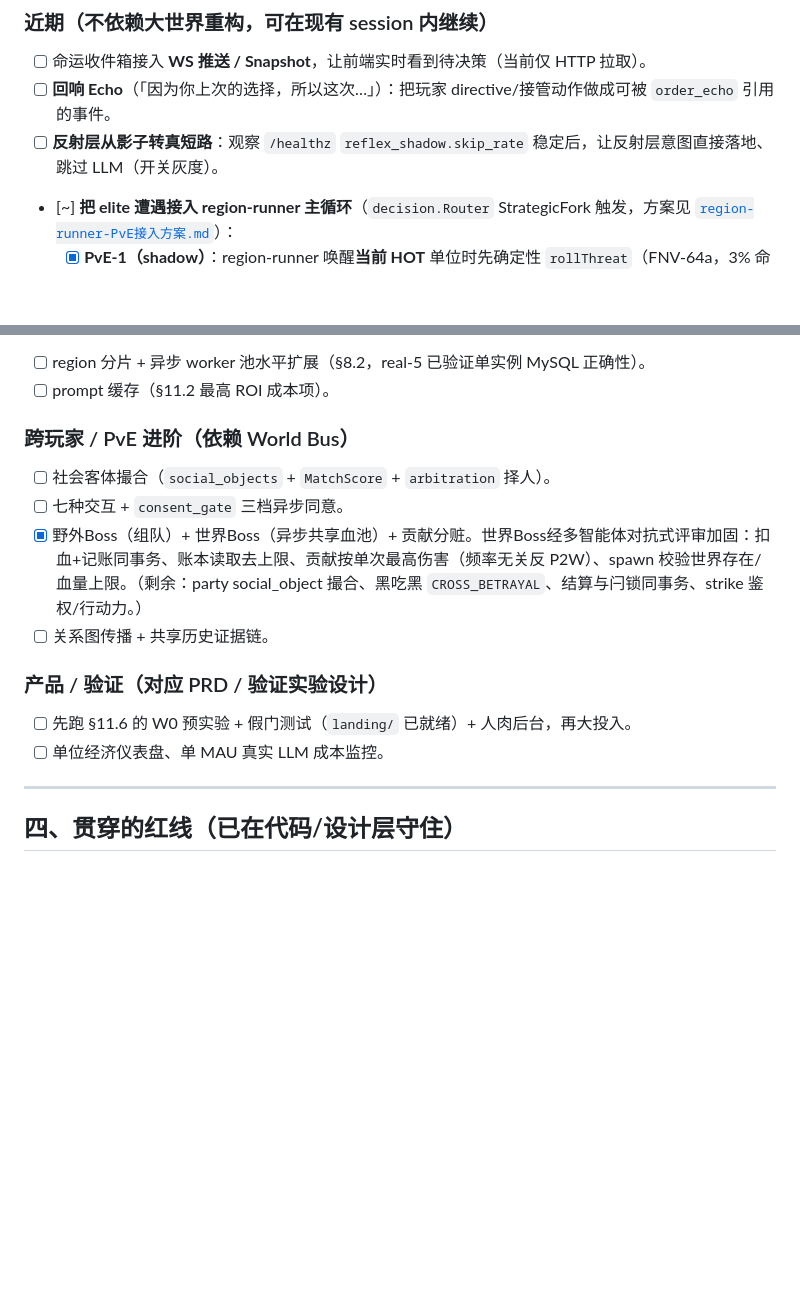
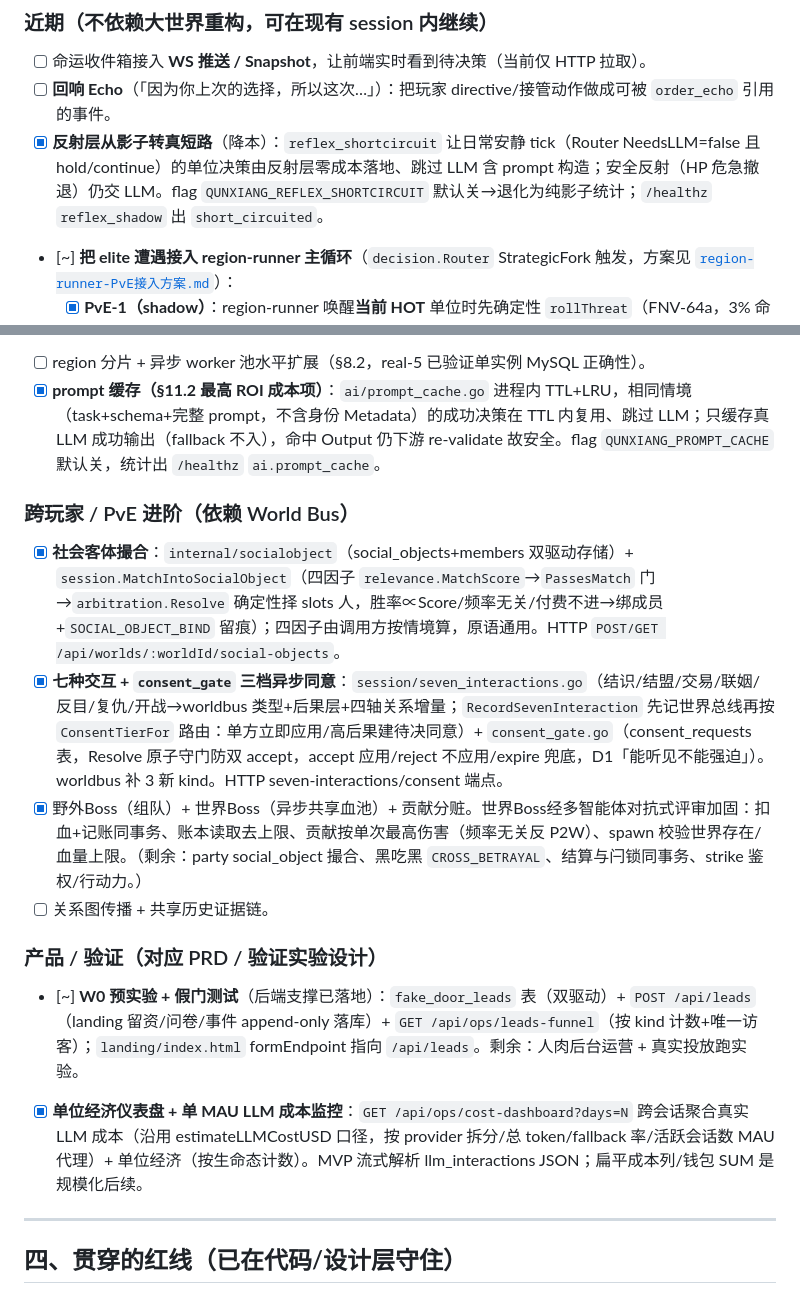
Before and after one commit to Magician-ZC/qx, a Markdown page: docs/开发进度.md, 2 parts joined by grey strips. Drawn GitHub-style; blank space fills up the shorter version.

Commit message:
docs: mark 7 features done (降本/跨玩家/产品验证) in progress tracker
Co-Authored-By: Claude Opus 4.8 (1M context) <noreply@anthropic.com>

```diff
--- a/docs/开发进度.md
+++ b/docs/开发进度.md
@@ -57,7 +57,7 @@
 ### 近期（不依赖大世界重构，可在现有 session 内继续）
 - [ ] 命运收件箱接入 **WS 推送 / Snapshot**，让前端实时看到待决策（当前仅 HTTP 拉取）。
 - [ ] **回响 Echo**（「因为你上次的选择，所以这次…」）：把玩家 directive/接管动作做成可被 `order_echo` 引用的事件。
-- [ ] **反射层从影子转真短路**：观察 `/healthz` `reflex_shadow.skip_rate` 稳定后，让反射层意图直接落地、跳过 LLM（开关灰度）。
+- [x] **反射层从影子转真短路**（降本）：`reflex_shortcircuit` 让日常安静 tick（Router NeedsLLM=false 且 hold/continue）的单位决策由反射层零成本落地、跳过 LLM 含 prompt 构造；安全反射（HP 危急撤退）仍交 LLM。flag `QUNXIANG_REFLEX_SHORTCIRCUIT` 默认关→退化为纯影子统计；`/healthz` `reflex_shadow` 出 `short_circuited`。
 - [~] **把 elite 遭遇接入 region-runner 主循环**（`decision.Router` StrategicFork 触发，方案见 [`region-runner-PvE接入方案.md`](region-runner-PvE接入方案.md)）：
   - [x] **PvE-1（shadow）**：region-runner 唤醒**当前 HOT** 单位时先确定性 `rollThreat`（FNV-64a，3% 命中）；命中过 `decision.Router`——HP 危急(<25%)→反射撤退保命(`ActionFlee`)、否则 `StrategicFork`→升级遭遇；威胁短路日常 ambient（消耗本次唤醒）。真遭遇结算走**注入式 `threatHandler`**（保持 regionrunner 不依赖 session），PvE-1 默认 `handler==nil → 只计遥测不改单位`。flag `QUNXIANG_REGION_RUNNER_THREATS` 默认关；`/healthz` 出 `threats_enabled/rolled/encountered/fled/encounter_errors`。新增 `regionrunner/threat.go`。经对抗式评审（3 视角/**0 load-bearing/0 误报**——动力学「饥饿单位饿死/HOT 自旋」顾虑经核验均不成立：3% 命中下饿单位仍 97% 觅食、遭遇后 HOT 重排不自旋）。9 测试含 `rollThreat` 确定性+分布、Router 撤退/遭遇分支、flag/HOT 门控、shadow 不改单位、handler 调用、端到端短路 ambient，均 -race 通过。
   - [x] **PvE-2（真触发）**：main 在 `QUNXIANG_REGION_RUNNER_THREATS_APPLY`（默认关）注入 `session.TriggerEliteEncounter` 包装（region-runner 专用长生命 `Service`，保持 regionrunner 不依赖 session），命中威胁时真跑 elite 遭遇（多回合 `combat_roll` + Mutator 改 HP、分赃/惩罚、命运卡，LLM-free）。端到端测试（regionrunner 包内引 session，`firstTick`+`withClock` 确定性命中）证 HOT 单位被唤醒→真遭遇→受伤 HP<100。经对抗式评审（2 视角/**0 load-bearing**，1 误报已驳）；据评审内核补文档：威胁 roll 依赖 `APPLY=true`（在 `applyAmbientL1` 内），完整真打需 `ENABLED+APPLY+THREATS+THREATS_APPLY` 四开。**并发前置（已登记 PvE-3）**：`ResolveEliteEncounter` 用 `Mutator.Apply`（非 Optimistic），`execGuard` 只覆盖异步战斗、不覆盖部署期 HTTP 写 → 战斗可达会话开 `THREATS_APPLY` 前须先落乐观并发硬化（对齐 real-2→real-3-0）。
@@ -92,17 +92,17 @@
     - [x] **real-3 HOT 单位上 LLM 离线决策**：新增 `regionrunner/ambient_llm.go`——**当前 HOT（正活跃）**的单位升级到 `ai.GenerateJSON` 在 {觅食/休息/社交/反思} 间选动作（Task=downtime，schema 限 enum 四动作，MaxTokens 80）；非 HOT / 未启用 / 预算耗尽 / LLM 任何失败（错误/解析/越界） → 一律回退反射 `decideAmbientReflex`，LLM 动作仍照常过饱和短路 + `ApplyOptimistic` 落地。整块 flag-gated（默认 `llm==nil` 全程反射；main 按 `QUNXIANG_REGION_RUNNER_LLM` 注入才启用）。离线版机制（runner 无 session State）：**进程级成本闸**（注入式成本函数沿用 `session.EstimateLLMCostUSD` 同一单价表，micro-USD atomic 累计，超 `QUNXIANG_REGION_LLM_BUDGET_USD` 即 latch 转反射）；**有意不接归因**（ambient 四动作平淡无 OOC 风险，注明动作空间扩到戏剧性选择时须补离线归因）；`/healthz` 出 `llm_enabled/llm_calls/llm_fallbacks/llm_spent_usd/llm_latched`。经对抗式评审（4 视角/**2 真 load-bearing 均已修**）：①**预算闸 fail-open**——`budgetUSD<=0`（配置笔误 0/负，`envFloatDefault` 只在解析错误时回退故 `=0` 被原样接受）会让 0 当「不限」、烧钱护栏静默失效 → money guardrail 改 **fail-safe**：`SetLLMClient` 把 `<=0` 夹到正默认 + `llmBudgetAllows` 的 `<=0` 翻成禁用 + main 侧也拦非正值；②**45s 超时只管单次 HTTP 不管整个决策**——`ai.Service` 跨 provider×endpoint 故障链每段各拿一份 `req.Timeout`、无整体上限，LLM 退化时单次决策可累积数分钟长占 worker → 用**派生 ctx 给整个决策套 45s 硬上限**（单次 HTTP 用更小的 20s），Run 取消即时生效。测试：HOT 门控、LLM 动作端到端落地（区别于反射）、四类回退各一、预算 latch、非正预算夹紧不退化成无上限、整体 deadline 套用。〔遗留：离线 morale 单向棘轮待 playtest 数据定夺是否加衰减；ambient LLM prompt/response 暂不持久化（结果仍经 Mutator 留痕）。〕
     - [x] **real-5 MySQL 驱动验证**：起真 MySQL 8.0 容器跑全栈集成验证（DSN 门控测试 `regionrunner/mysql_integration_test.go`，无 `QUNXIANG_MYSQL_DSN` 自动 skip 故不扰常规 `go test ./...`），覆盖三条 MySQL 专有方言路径——①唤醒队列 `ON DUPLICATE KEY` upsert、②`ClaimNextJob` 的「内部事务 SELECT…FOR UPDATE + UPDATE」并发认领（8 worker 抢 40 作业无双认领）、③unit `Save` 的 `ON DUPLICATE KEY` + `SaveOptimistic` 的 `version` 守护条件写（并发不变量：战斗 HP 写永不被离线觅食覆盖）+ schedulePass→processOne→觅食全链路。**实证抓出并修复 1 真 load-bearing**：MySQL `applySchema` 的「整块 TrimSpace 后以 `--` 开头即跳过」逻辑，把「注释行 + `CREATE TABLE agent_wake_queue`」同一 `;`-块整体吞掉 → **该表在 MySQL 部署下从未建表、region-runner 唤醒队列彻底失效**（SQLite 的 applySchema 不跳 `--` 块故不受影响）。修为**逐行剥离 `--` 注释行再判空**（`stripSQLLineComments`）：纯注释块变空被跳、注释+语句块保留语句。全新空库从零建全 + 残留半库再 Open **自愈补建**（CREATE TABLE IF NOT EXISTS 每次 Open 重跑）均 -race 通过。
 - [ ] region 分片 + 异步 worker 池水平扩展（§8.2，real-5 已验证单实例 MySQL 正确性）。
-- [ ] prompt 缓存（§11.2 最高 ROI 成本项）。
+- [x] **prompt 缓存（§11.2 最高 ROI 成本项）**：`ai/prompt_cache.go` 进程内 TTL+LRU，相同情境（task+schema+完整 prompt，不含身份 Metadata）的成功决策在 TTL 内复用、跳过 LLM；只缓存真 LLM 成功输出（fallback 不入），命中 Output 仍下游 re-validate 故安全。flag `QUNXIANG_PROMPT_CACHE` 默认关，统计出 `/healthz` `ai.prompt_cache`。
 
 ### 跨玩家 / PvE 进阶（依赖 World Bus）
-- [ ] 社会客体撮合（`social_objects` + `MatchScore` + `arbitration` 择人）。
-- [ ] 七种交互 + `consent_gate` 三档异步同意。
+- [x] **社会客体撮合**：`internal/socialobject`（social_objects+members 双驱动存储）+ `session.MatchIntoSocialObject`（四因子 `relevance.MatchScore`→`PassesMatch` 门→`arbitration.Resolve` 确定性择 slots 人，胜率∝Score/频率无关/付费不进→绑成员+`SOCIAL_OBJECT_BIND` 留痕）；四因子由调用方按情境算，原语通用。HTTP `POST/GET /api/worlds/:worldId/social-objects`。
+- [x] **七种交互 + `consent_gate` 三档异步同意**：`session/seven_interactions.go`（结识/结盟/交易/联姻/反目/复仇/开战→worldbus 类型+后果层+四轴关系增量；`RecordSevenInteraction` 先记世界总线再按 `ConsentTierFor` 路由：单方立即应用/高后果建待决同意）+ `consent_gate.go`（consent_requests 表，Resolve 原子守门防双 accept，accept 应用/reject 不应用/expire 兜底，D1「能听见不能强迫」）。worldbus 补 3 新 kind。HTTP seven-interactions/consent 端点。
 - [x] 野外Boss（组队）+ 世界Boss（异步共享血池）+ 贡献分赃。世界Boss经多智能体对抗式评审加固：扣血+记账同事务、账本读取去上限、贡献按单次最高伤害（频率无关反 P2W）、spawn 校验世界存在/血量上限。（剩余：party social_object 撮合、黑吃黑 `CROSS_BETRAYAL`、结算与闩锁同事务、strike 鉴权/行动力。）
 - [ ] 关系图传播 + 共享历史证据链。
 
 ### 产品 / 验证（对应 PRD / 验证实验设计）
-- [ ] 先跑 §11.6 的 W0 预实验 + 假门测试（`landing/` 已就绪）+ 人肉后台，再大投入。
-- [ ] 单位经济仪表盘、单 MAU 真实 LLM 成本监控。
+- [~] **W0 预实验 + 假门测试**（后端支撑已落地）：`fake_door_leads` 表（双驱动）+ `POST /api/leads`（landing 留资/问卷/事件 append-only 落库）+ `GET /api/ops/leads-funnel`（按 kind 计数+唯一访客）；`landing/index.html` formEndpoint 指向 `/api/leads`。剩余：人肉后台运营 + 真实投放跑实验。
+- [x] **单位经济仪表盘 + 单 MAU LLM 成本监控**：`GET /api/ops/cost-dashboard?days=N` 跨会话聚合真实 LLM 成本（沿用 estimateLLMCostUSD 口径，按 provider 拆分/总 token/fallback 率/活跃会话数 MAU 代理）+ 单位经济（按生命态计数）。MVP 流式解析 llm_interactions JSON；扁平成本列/钱包 SUM 是规模化后续。
 
 ---
 
```
